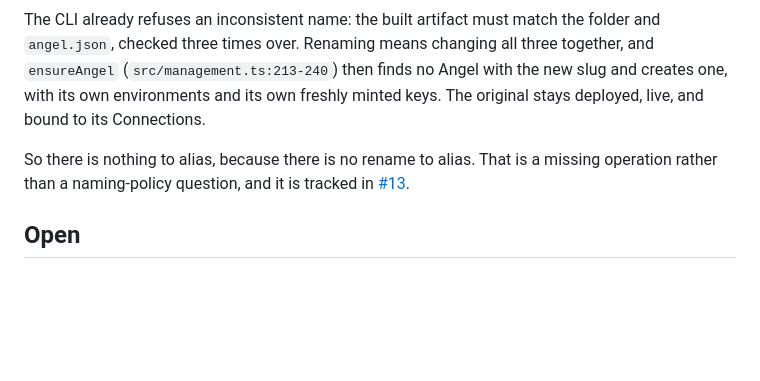
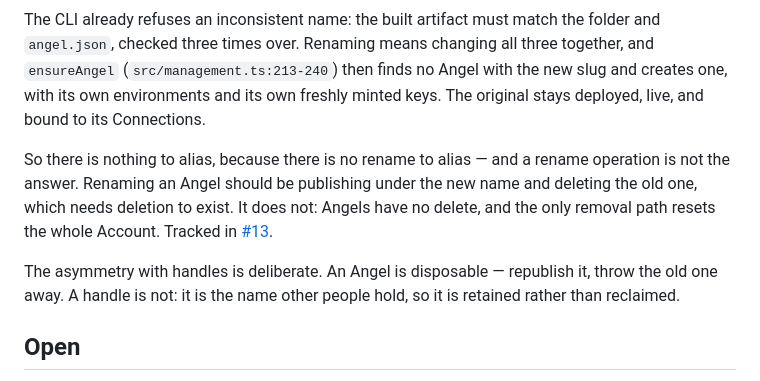
Before and after one commit to exocognito/angel-cloud, a Markdown page: docs/product-decisions/0004-account-handles.md, the part around the change. GitHub-like rendering; blank space fills up the shorter version.

Commit message:
docs: treat Angels as disposable and handles as retained in the naming record

```diff
--- a/docs/product-decisions/0004-account-handles.md
+++ b/docs/product-decisions/0004-account-handles.md
@@ -75,9 +75,15 @@ no Angel with the new slug and creates one, with its own environments and its
 own freshly minted keys. The original stays deployed, live, and bound to its
 Connections.
 
-So there is nothing to alias, because there is no rename to alias. That is a
-missing operation rather than a naming-policy question, and it is tracked in
-[#13](https://github.com/exocognito/angel-cloud/issues/13).
+So there is nothing to alias, because there is no rename to alias — and a
+rename operation is not the answer. Renaming an Angel should be publishing
+under the new name and deleting the old one, which needs deletion to exist.
+It does not: Angels have no delete, and the only removal path resets the whole
+Account. Tracked in [#13](https://github.com/exocognito/angel-cloud/issues/13).
+
+The asymmetry with handles is deliberate. An Angel is disposable — republish
+it, throw the old one away. A handle is not: it is the name other people hold,
+so it is retained rather than reclaimed.
 
 ## Open
 
```
